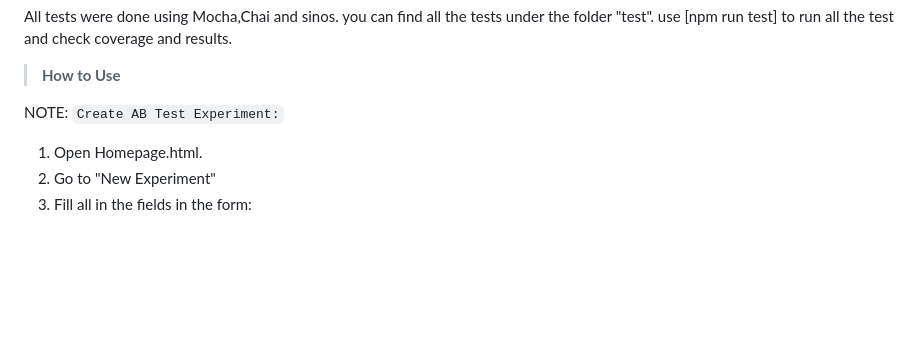
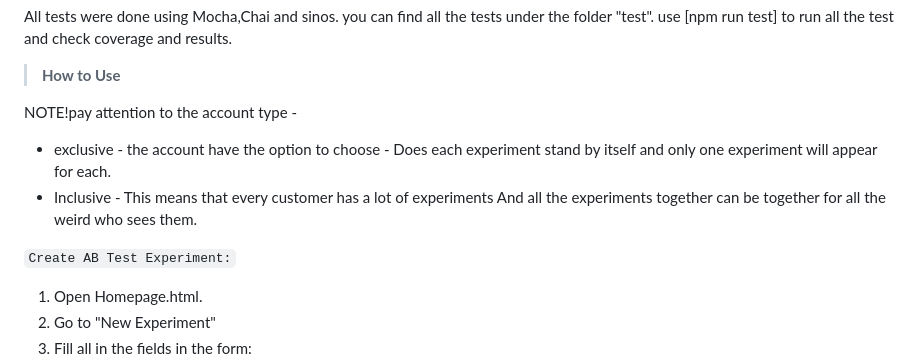
Before and after one commit to sufka861/AB-test, a Markdown page: README.md, the part around the change printed below. Drawn GitHub-style; blank space fills up the shorter version.

```diff
--- a/README.md
+++ b/README.md
@@ -66,7 +66,11 @@ you can find all the tests under the folder "test".
 
 > **How to Use**
 
-NOTE:
+NOTE!pay attention to the account type -
+ - exclusive - the account have the option to choose - Does each experiment stand by itself and only one experiment will appear for each.
+ - Inclusive - This means that every customer has a lot of experiments
+And all the experiments together can be together for all the weird who sees them.
+
 `Create AB Test Experiment:`
 1. Open Homepage.html.
 2. Go to "New Experiment"
```
Also changed, not shown: other parts of README.md (+0 -3 lines).
